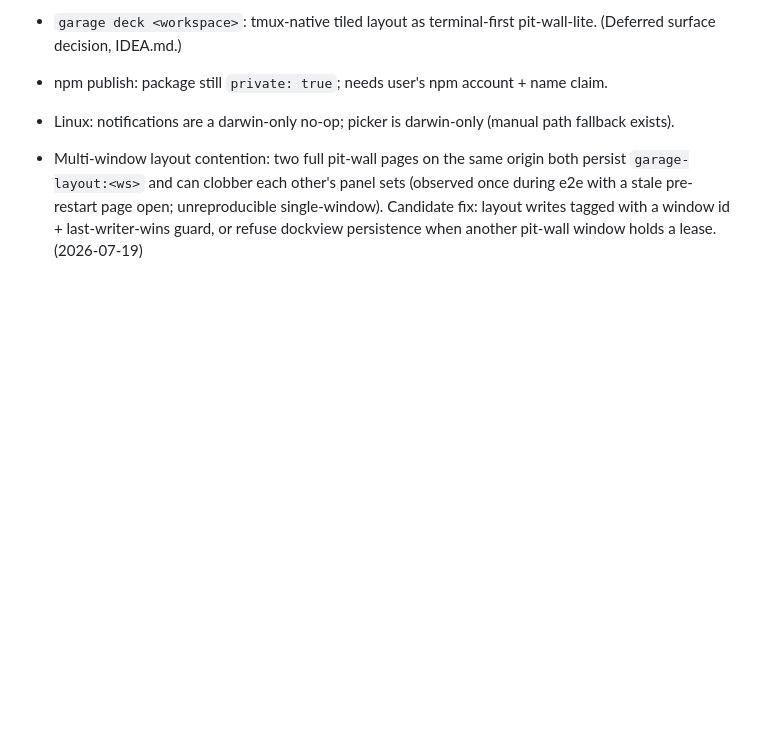
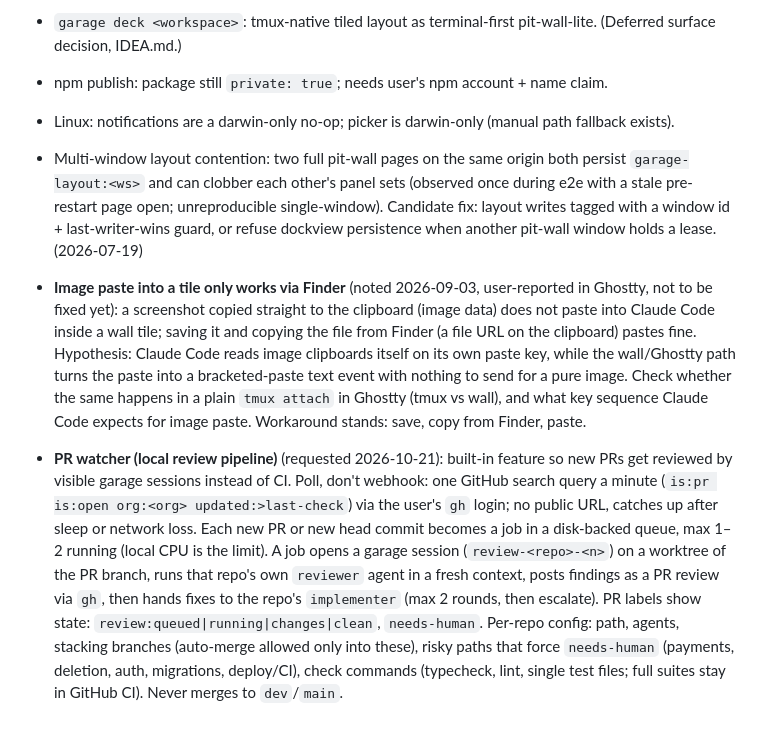
Before and after one commit to adar2378/claude-garage, a Markdown page: LATER.md, the part around the change. Rendered like a GitHub page; blank space fills up the shorter version.

Commit message:
docs(later): carry over the image-paste and PR-watcher notes

```diff
--- a/LATER.md
+++ b/LATER.md
@@ -19,3 +19,7 @@
 - Linux: notifications are a darwin-only no-op; picker is darwin-only (manual path fallback exists).
 
 - Multi-window layout contention: two full pit-wall pages on the same origin both persist `garage-layout:<ws>` and can clobber each other's panel sets (observed once during e2e with a stale pre-restart page open; unreproducible single-window). Candidate fix: layout writes tagged with a window id + last-writer-wins guard, or refuse dockview persistence when another pit-wall window holds a lease. (2026-07-19)
+
+- **Image paste into a tile only works via Finder** (noted 2026-09-03, user-reported in Ghostty, not to be fixed yet): a screenshot copied straight to the clipboard (image data) does not paste into Claude Code inside a wall tile; saving it and copying the file from Finder (a file URL on the clipboard) pastes fine. Hypothesis: Claude Code reads image clipboards itself on its own paste key, while the wall/Ghostty path turns the paste into a bracketed-paste text event with nothing to send for a pure image. Check whether the same happens in a plain `tmux attach` in Ghostty (tmux vs wall), and what key sequence Claude Code expects for image paste. Workaround stands: save, copy from Finder, paste.
+
+- **PR watcher (local review pipeline)** (requested 2026-10-21): built-in feature so new PRs get reviewed by visible garage sessions instead of CI. Poll, don't webhook: one GitHub search query a minute (`is:pr is:open org:<org> updated:>last-check`) via the user's `gh` login; no public URL, catches up after sleep or network loss. Each new PR or new head commit becomes a job in a disk-backed queue, max 1–2 running (local CPU is the limit). A job opens a garage session (`review-<repo>-<n>`) on a worktree of the PR branch, runs that repo's own `reviewer` agent in a fresh context, posts findings as a PR review via `gh`, then hands fixes to the repo's `implementer` (max 2 rounds, then escalate). PR labels show state: `review:queued|running|changes|clean`, `needs-human`. Per-repo config: path, agents, stacking branches (auto-merge allowed only into these), risky paths that force `needs-human` (payments, deletion, auth, migrations, deploy/CI), check commands (typecheck, lint, single test files; full suites stay in GitHub CI). Never merges to `dev`/`main`.
```
